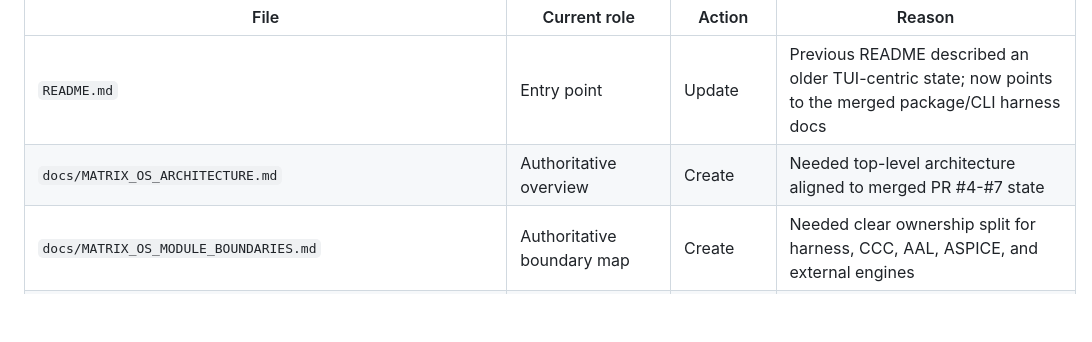
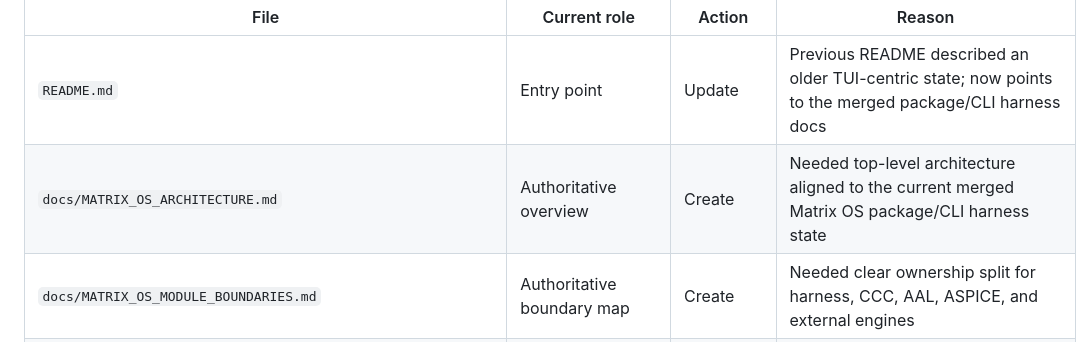
Before and after one commit to WietRob/conduvera-core, a Markdown page: docs/DOCUMENTATION_INVENTORY.md, the part around the change. Rendered like a GitHub page; blank space fills up the shorter version.

Commit message:
docs(governance): remove stale release-train framing

```diff
--- a/docs/DOCUMENTATION_INVENTORY.md
+++ b/docs/DOCUMENTATION_INVENTORY.md
@@ -7,7 +7,7 @@ This inventory classifies authoritative and historical Matrix OS documents acros
 | File | Current role | Action | Reason |
 |---|---|---|---|
 | `README.md` | Entry point | Update | Previous README described an older TUI-centric state; now points to the merged package/CLI harness docs |
-| `docs/MATRIX_OS_ARCHITECTURE.md` | Authoritative overview | Create | Needed top-level architecture aligned to merged PR #4-#7 state |
+| `docs/MATRIX_OS_ARCHITECTURE.md` | Authoritative overview | Create | Needed top-level architecture aligned to the current merged Matrix OS package/CLI harness state |
 | `docs/MATRIX_OS_MODULE_BOUNDARIES.md` | Authoritative boundary map | Create | Needed clear ownership split for harness, CCC, AAL, ASPICE, and external engines |
 | `docs/MATRIX_OS_SCAFFOLDING.md` | Authoritative scaffolding contract | Create | Preserves original Matrix UI and defines MCP/editor scaffolding boundaries without implementation claims |
 | `docs/MATRIX_OS_EVIDENCE_BACKBONE.md` | Authoritative evidence backbone contract | Create | Defines Matrix OS harness-side event envelope, local JSONL store, and adapter boundary without absorbing agent-evidence-plane |
```
